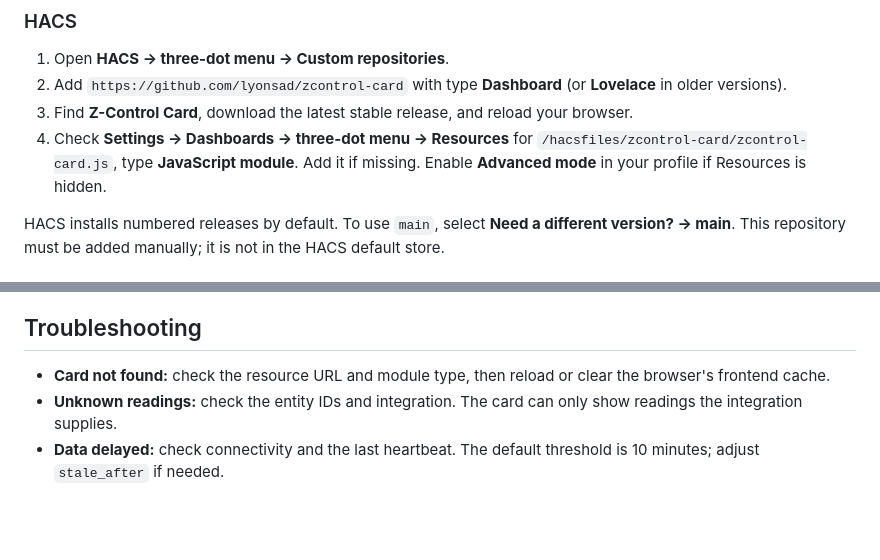
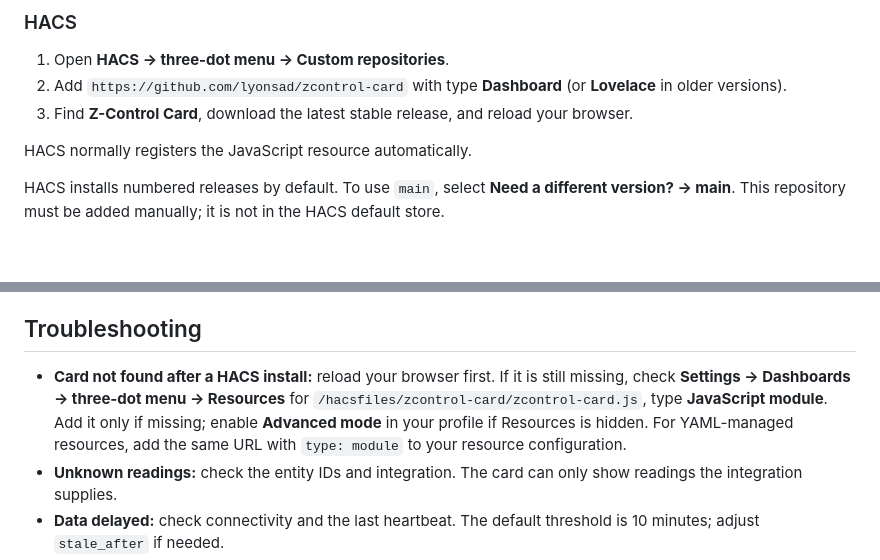
Before and after one commit to lyonsad/zcontrol-card, a Markdown page: README.md, 2 parts joined by grey strips. Rendered like a GitHub page; blank space fills up the shorter version.

Commit message:
Make HACS resource registration a troubleshooting fallback

```diff
--- a/README.md
+++ b/README.md
@@ -17,7 +17,8 @@ Configure the Z-Control integration first and confirm its entities have readings
 1. Open **HACS → three-dot menu → Custom repositories**.
 2. Add `https://github.com/lyonsad/zcontrol-card` with type **Dashboard** (or **Lovelace** in older versions).
 3. Find **Z-Control Card**, download the latest stable release, and reload your browser.
-4. Check **Settings → Dashboards → three-dot menu → Resources** for `/hacsfiles/zcontrol-card/zcontrol-card.js`, type **JavaScript module**. Add it if missing. Enable **Advanced mode** in your profile if Resources is hidden.
+
+HACS normally registers the JavaScript resource automatically.
 
 HACS installs numbered releases by default. To use `main`, select **Need a different version? → main**. This repository must be added manually; it is not in the HACS default store.
 
@@ -61,7 +62,7 @@ Home Assistant Core **2026.9.4**, frontend **20260826.7**, and Safari on macOS,
 
 ## Troubleshooting
 
-- **Card not found:** check the resource URL and module type, then reload or clear the browser's frontend cache.
+- **Card not found after a HACS install:** reload your browser first. If it is still missing, check **Settings → Dashboards → three-dot menu → Resources** for `/hacsfiles/zcontrol-card/zcontrol-card.js`, type **JavaScript module**. Add it only if missing; enable **Advanced mode** in your profile if Resources is hidden. For YAML-managed resources, add the same URL with `type: module` to your resource configuration.
 - **Unknown readings:** check the entity IDs and integration. The card can only show readings the integration supplies.
 - **Data delayed:** check connectivity and the last heartbeat. The default threshold is 10 minutes; adjust `stale_after` if needed.
 - **Updates:** download the new version through HACS and reload your browser. For manual installs, replace the JavaScript file.
```
